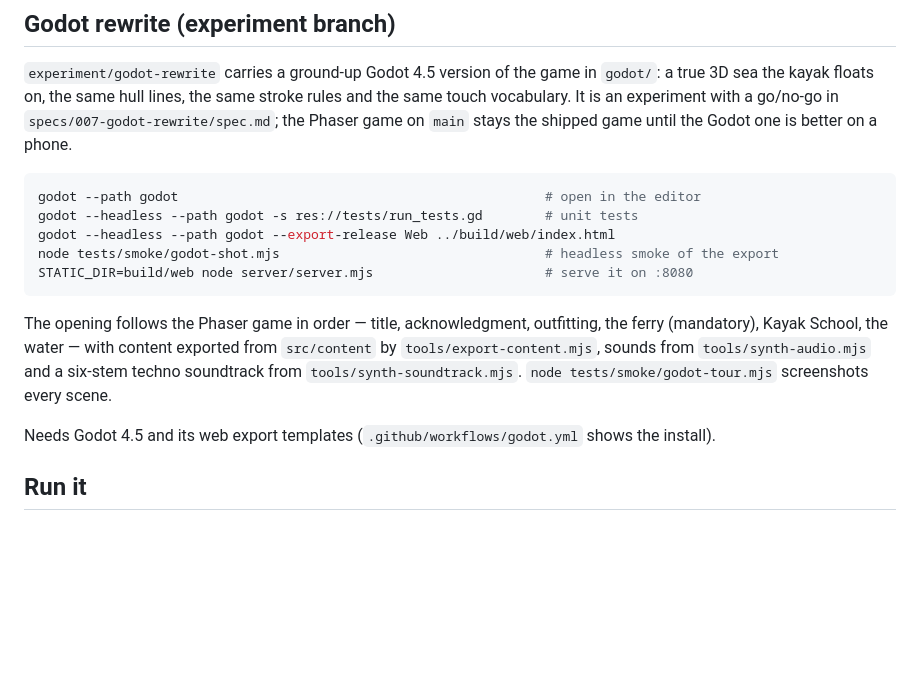
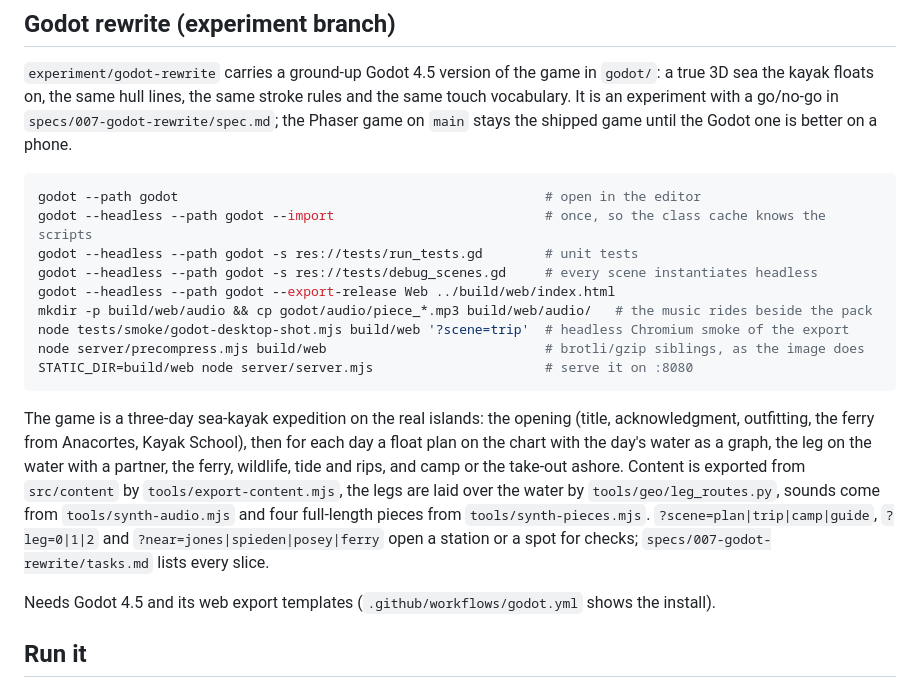
Before and after one commit to twknab/salish-sea-expeditions, a Markdown page: README.md, the part around the change. GitHub-like rendering; blank space fills up the shorter version.

````diff
--- a/README.md
+++ b/README.md
@@ -63,13 +63,24 @@ game on `main` stays the shipped game until the Godot one is better on a phone.
 
 ```bash
 godot --path godot                                               # open in the editor
+godot --headless --path godot --import                           # once, so the class cache knows the scripts
 godot --headless --path godot -s res://tests/run_tests.gd        # unit tests
+godot --headless --path godot -s res://tests/debug_scenes.gd     # every scene instantiates headless
 godot --headless --path godot --export-release Web ../build/web/index.html
-node tests/smoke/godot-shot.mjs                                  # headless smoke of the export
+mkdir -p build/web/audio && cp godot/audio/piece_*.mp3 build/web/audio/   # the music rides beside the pack
+node tests/smoke/godot-desktop-shot.mjs build/web '?scene=trip'  # headless Chromium smoke of the export
+node server/precompress.mjs build/web                            # brotli/gzip siblings, as the image does
 STATIC_DIR=build/web node server/server.mjs                      # serve it on :8080
 ```
 
-The opening follows the Phaser game in order — title, acknowledgment, outfitting, the ferry (mandatory), Kayak School, the water — with content exported from `src/content` by `tools/export-content.mjs`, sounds from `tools/synth-audio.mjs` and a six-stem techno soundtrack from `tools/synth-soundtrack.mjs`. `node tests/smoke/godot-tour.mjs` screenshots every scene.
+The game is a three-day sea-kayak expedition on the real islands: the opening (title,
+acknowledgment, outfitting, the ferry from Anacortes, Kayak School), then for each day a float plan
+on the chart with the day's water as a graph, the leg on the water with a partner, the ferry,
+wildlife, tide and rips, and camp or the take-out ashore. Content is exported from `src/content`
+by `tools/export-content.mjs`, the legs are laid over the water by `tools/geo/leg_routes.py`,
+sounds come from `tools/synth-audio.mjs` and four full-length pieces from `tools/synth-pieces.mjs`.
+`?scene=plan|trip|camp|guide`, `?leg=0|1|2` and `?near=jones|spieden|posey|ferry` open a station
+or a spot for checks; `specs/007-godot-rewrite/tasks.md` lists every slice.
 
 Needs Godot 4.5 and its web export templates (`.github/workflows/godot.yml` shows the install).
 
````
Also changed, not shown: specs/007-godot-rewrite/spec.md (+31 -2 lines).
